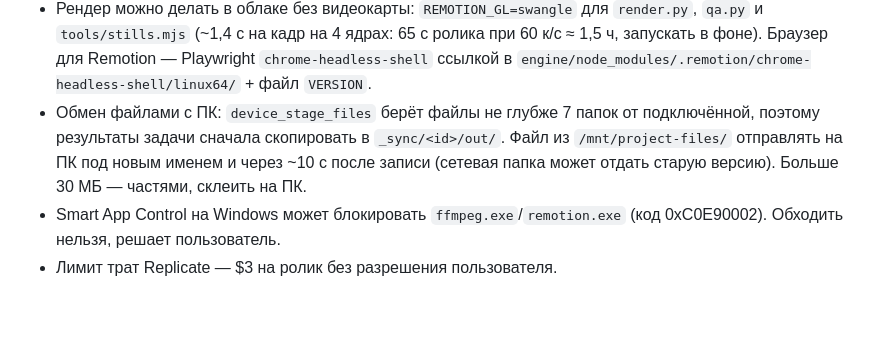
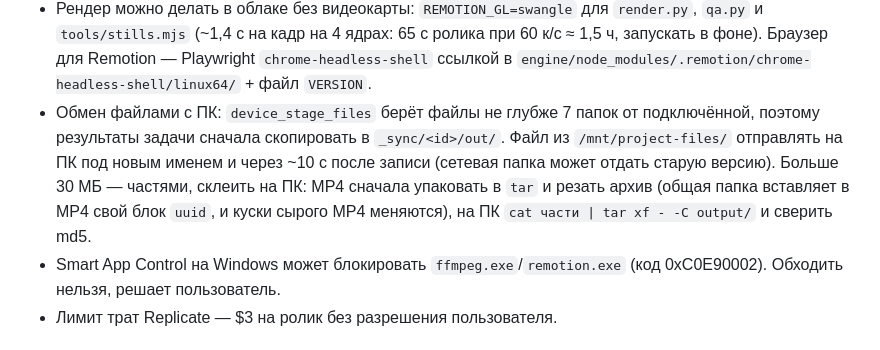
Before and after one commit to mishakablov-ops/filekinemabenzsn, a Markdown page: skills/gibrid/SKILL.md, the part around the change. Rendered like a GitHub page; blank space fills up the shorter version.

Commit message:
/gibrid: как отдавать большой MP4 на ПК
Co-Authored-By: Claude Opus 5.5 (1M context) <noreply@anthropic.com>
Claude-Session: https://claude.ai/code/session_01AUHnt2hUnJ5CwMpEn49KqY

```diff
--- a/skills/gibrid/SKILL.md
+++ b/skills/gibrid/SKILL.md
@@ -58,7 +58,9 @@ description: Сделать вертикальный ролик aipollon в ст
   `chrome-headless-shell` ссылкой в `engine/node_modules/.remotion/chrome-headless-shell/linux64/` + файл `VERSION`.
 - Обмен файлами с ПК: `device_stage_files` берёт файлы не глубже 7 папок от подключённой, поэтому результаты задачи
   сначала скопировать в `_sync/<id>/out/`. Файл из `/mnt/project-files/` отправлять на ПК под новым именем и через
-  ~10 с после записи (сетевая папка может отдать старую версию). Больше 30 МБ — частями, склеить на ПК.
+  ~10 с после записи (сетевая папка может отдать старую версию). Больше 30 МБ — частями, склеить на ПК: MP4 сначала
+  упаковать в `tar` и резать архив (общая папка вставляет в MP4 свой блок `uuid`, и куски сырого MP4 меняются),
+  на ПК `cat части | tar xf - -C output/` и сверить md5.
 - Smart App Control на Windows может блокировать `ffmpeg.exe`/`remotion.exe` (код 0xC0E90002). Обходить нельзя, решает пользователь.
 - Лимит трат Replicate — $3 на ролик без разрешения пользователя.
 
```
